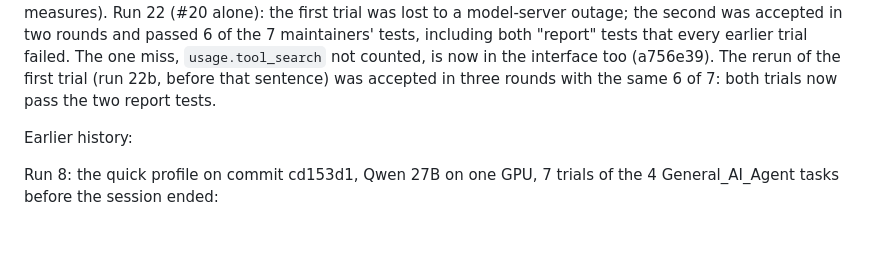
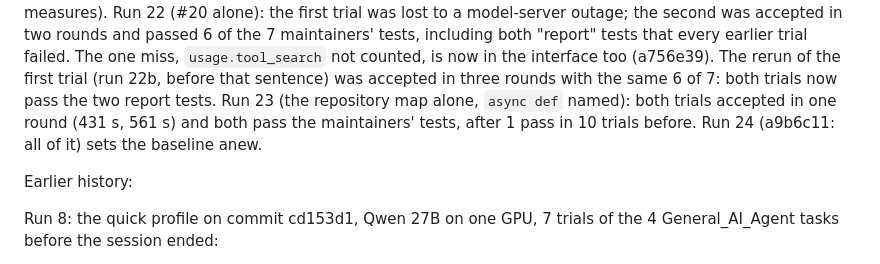
Before and after one commit to DavidTheHero/graph_engineering, a Markdown page: docs/DESIGN.md, the part around the change. Rendered like a GitHub page; blank space fills up the shorter version.

Commit message:
DESIGN: run 23 (repository map passes its hidden tests twice); run 24 sets the baseline
Co-Authored-By: Claude Fable 5.1 <noreply@anthropic.com>

```diff
--- a/docs/DESIGN.md
+++ b/docs/DESIGN.md
@@ -82,6 +82,8 @@ Run 22 (#20 alone): the first trial was lost to a model-server outage; the secon
 passed 6 of the 7 maintainers' tests, including both "report" tests that every earlier trial failed. The one miss,
 `usage.tool_search` not counted, is now in the interface too (a756e39). The rerun of the first trial (run 22b, before that
 sentence) was accepted in three rounds with the same 6 of 7: both trials now pass the two report tests.
+Run 23 (the repository map alone, `async def` named): both trials accepted in one round (431 s, 561 s) and both pass
+the maintainers' tests, after 1 pass in 10 trials before. Run 24 (a9b6c11: all of it) sets the baseline anew.
 
 Earlier history:
 
```
